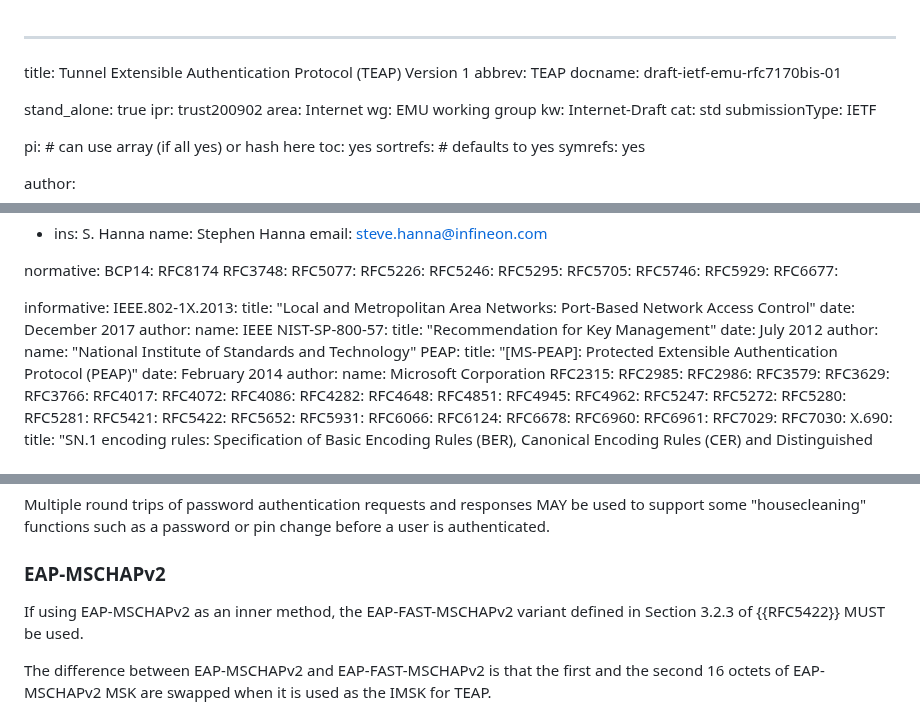
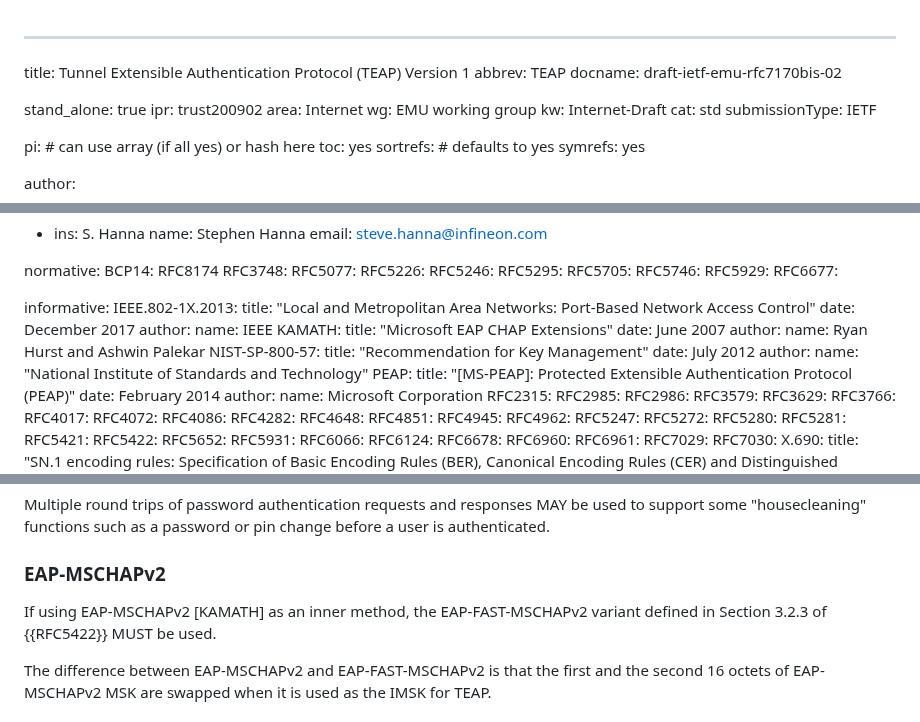
Before and after one commit to jsalowey/rfc7170bis, a Markdown page: draft-ietf-emu-rfc7170bis.md, 3 parts joined by grey strips. GitHub-like rendering.

Commit message:
add reference to EAP-MSCHAPv2

```diff
--- a/draft-ietf-emu-rfc7170bis.md
+++ b/draft-ietf-emu-rfc7170bis.md
@@ -1,7 +1,7 @@
 ---
 title: Tunnel Extensible Authentication Protocol (TEAP) Version 1
 abbrev: TEAP
-docname: draft-ietf-emu-rfc7170bis-01
+docname: draft-ietf-emu-rfc7170bis-02
 
 stand_alone: true
 ipr: trust200902
@@ -57,6 +57,11 @@ informative:
     date: December 2017
     author:
       name: IEEE
+  KAMATH:
+     title: "Microsoft EAP CHAP Extensions"
+     date: June 2007
+     author:
+	name: Ryan Hurst and Ashwin Palekar
   NIST-SP-800-57:
     title: "Recommendation for Key Management"
     date: July 2012
@@ -616,7 +621,7 @@ user is authenticated.
 
 ### EAP-MSCHAPv2
 
-If using EAP-MSCHAPv2 as an inner method, the EAP-FAST-MSCHAPv2
+If using EAP-MSCHAPv2 [KAMATH] as an inner method, the EAP-FAST-MSCHAPv2
 variant defined in Section 3.2.3 of {{RFC5422}} MUST be used.
 
 The difference between EAP-MSCHAPv2 and EAP-FAST-MSCHAPv2 is that the
```
